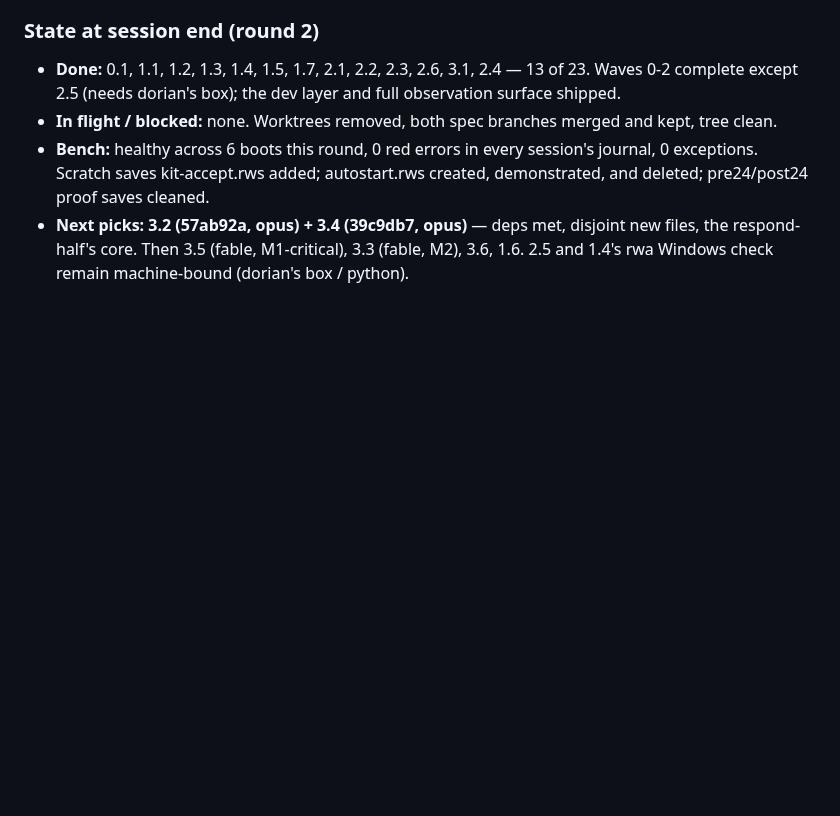
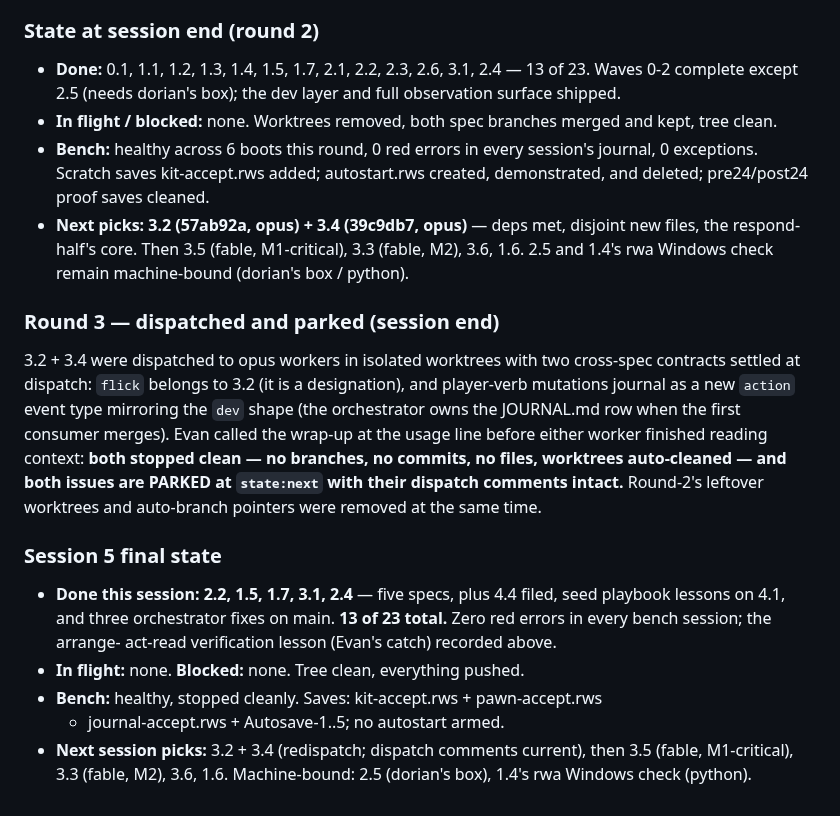
Before and after one commit to Borges-Fable/autorimmer, a Markdown page: RUNLOG.md, the part around the change. Drawn GitHub-style; blank space fills up the shorter version.

Commit message:
RUNLOG: session 5 wrap — round 3 parked at Evan's call; 13 of 23 done
Co-Authored-By: Claude Fable 5 <noreply@anthropic.com>
Claude-Session: https://claude.ai/code/session_01EqovoRqm7bVkZUawfiQrfK

```diff
--- a/RUNLOG.md
+++ b/RUNLOG.md
@@ -990,3 +990,28 @@ the rules are playbook material).
   disjoint new files, the respond-half's core. Then 3.5 (fable, M1-critical),
   3.3 (fable, M2), 3.6, 1.6. 2.5 and 1.4's rwa Windows check remain
   machine-bound (dorian's box / python).
+
+### Round 3 — dispatched and parked (session end)
+
+3.2 + 3.4 were dispatched to opus workers in isolated worktrees with two
+cross-spec contracts settled at dispatch: `flick` belongs to 3.2 (it is a
+designation), and player-verb mutations journal as a new `action` event type
+mirroring the `dev` shape (the orchestrator owns the JOURNAL.md row when the
+first consumer merges). Evan called the wrap-up at the usage line before
+either worker finished reading context: **both stopped clean — no branches,
+no commits, no files, worktrees auto-cleaned — and both issues are PARKED at
+`state:next` with their dispatch comments intact.** Round-2's leftover
+worktrees and auto-branch pointers were removed at the same time.
+
+### Session 5 final state
+
+- **Done this session: 2.2, 1.5, 1.7, 3.1, 2.4** — five specs, plus 4.4
+  filed, seed playbook lessons on 4.1, and three orchestrator fixes on main.
+  **13 of 23 total.** Zero red errors in every bench session; the arrange-
+  act-read verification lesson (Evan's catch) recorded above.
+- **In flight:** none. **Blocked:** none. Tree clean, everything pushed.
+- **Bench:** healthy, stopped cleanly. Saves: kit-accept.rws + pawn-accept.rws
+  + journal-accept.rws + Autosave-1..5; no autostart armed.
+- **Next session picks:** 3.2 + 3.4 (redispatch; dispatch comments current),
+  then 3.5 (fable, M1-critical), 3.3 (fable, M2), 3.6, 1.6. Machine-bound:
+  2.5 (dorian's box), 1.4's rwa Windows check (python).
```
